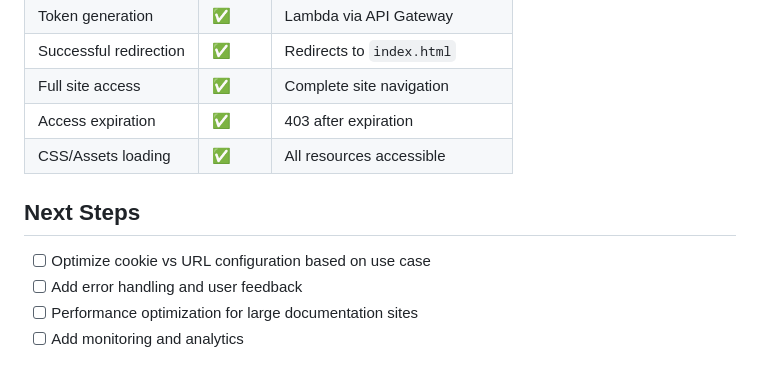
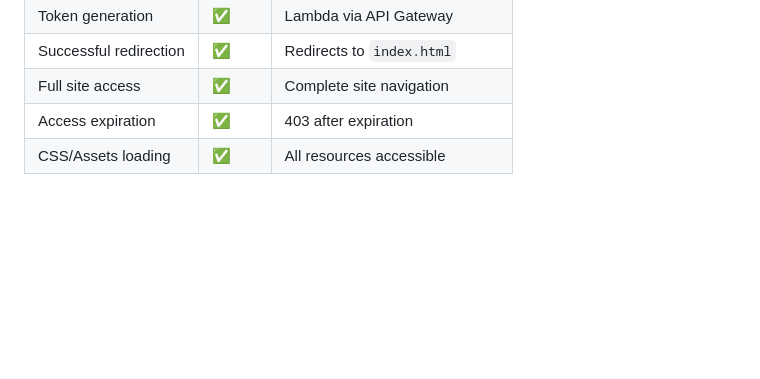
Before and after one commit to AnjaliMishra936/secure-documentation, a Markdown page: README.md, the part around the change. GitHub-like rendering; blank space fills up the shorter version.

```diff
--- a/README.md
+++ b/README.md
@@ -94,10 +94,3 @@ User → Gatekeeper Page → API Gateway → Lambda Function → Presigned URL/C
 | Full site access | ✅ | Complete site navigation |
 | Access expiration | ✅ | 403 after expiration |
 | CSS/Assets loading | ✅ | All resources accessible |
-
-## Next Steps
-
-- [ ] Optimize cookie vs URL configuration based on use case
-- [ ] Add error handling and user feedback
-- [ ] Performance optimization for large documentation sites
-- [ ] Add monitoring and analytics
```
